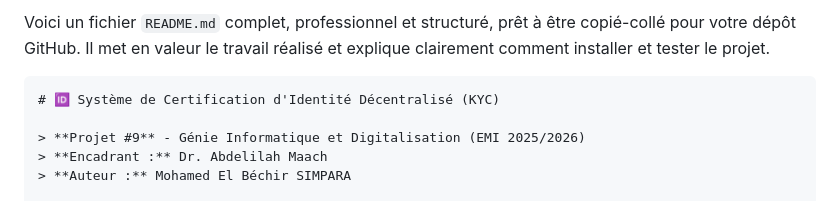
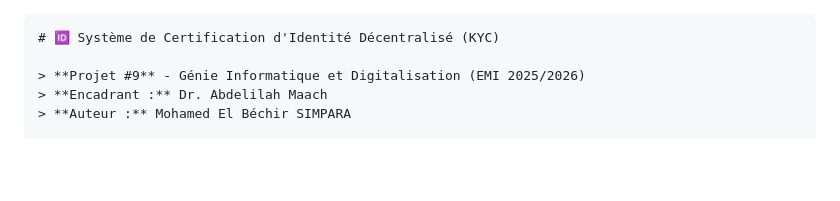
Before and after one commit to SIMPARA-Mohamed-EL-Bechir/projet_kyc_blockchain, a Markdown page: README.md, the part around the change. Rendered like a GitHub page; blank space fills up the shorter version.

Commit message:
Simplify README.md introduction
Removed introductory text from README.md.

`````diff
--- a/README.md
+++ b/README.md
@@ -1,5 +1,3 @@
-Voici un fichier `README.md` complet, professionnel et structuré, prêt à être copié-collé pour votre dépôt GitHub. Il met en valeur le travail réalisé et explique clairement comment installer et tester le projet.
-
 ````markdown
 # 🆔 Système de Certification d'Identité Décentralisé (KYC)
 
`````
